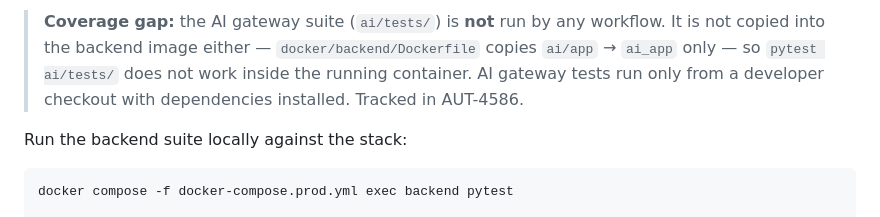
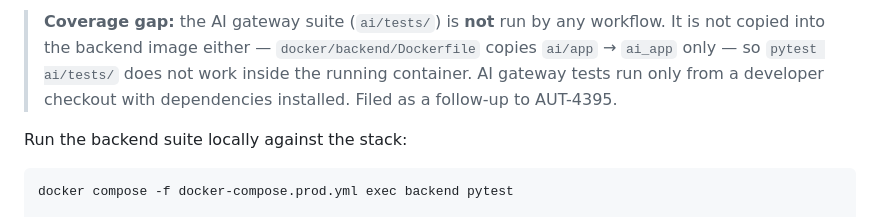
Before and after one commit to CannonFodder151/autobrain, a Markdown page: docs/Testing-and-QA/test-strategy.md, the part around the change. Rendered like a GitHub page.

```diff
--- a/docs/Testing-and-QA/test-strategy.md
+++ b/docs/Testing-and-QA/test-strategy.md
@@ -66,7 +66,7 @@ GitHub Actions workflows live in `.github/workflows/`. Key pipelines:
 > workflow. It is not copied into the backend image either — `docker/backend/Dockerfile`
 > copies `ai/app` → `ai_app` only — so `pytest ai/tests/` does not work inside the
 > running container. AI gateway tests run only from a developer checkout with
-> dependencies installed. Tracked in AUT-4586.
+> dependencies installed. Filed as a follow-up to AUT-4395.
 
 Run the backend suite locally against the stack:
 
```
Also changed, not shown: docs/Testing-and-QA/qa-run-logs.md (+1 -1 lines).
